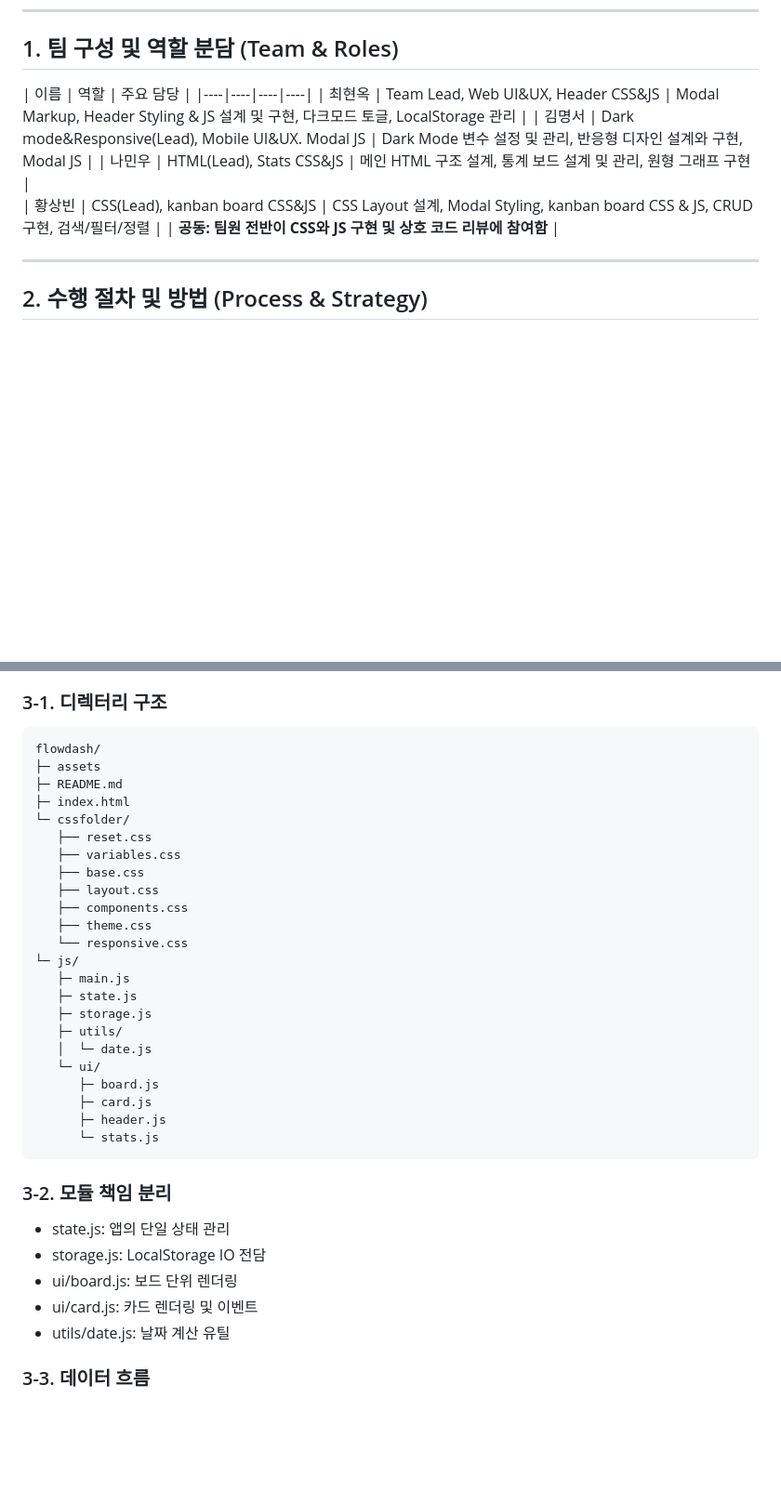
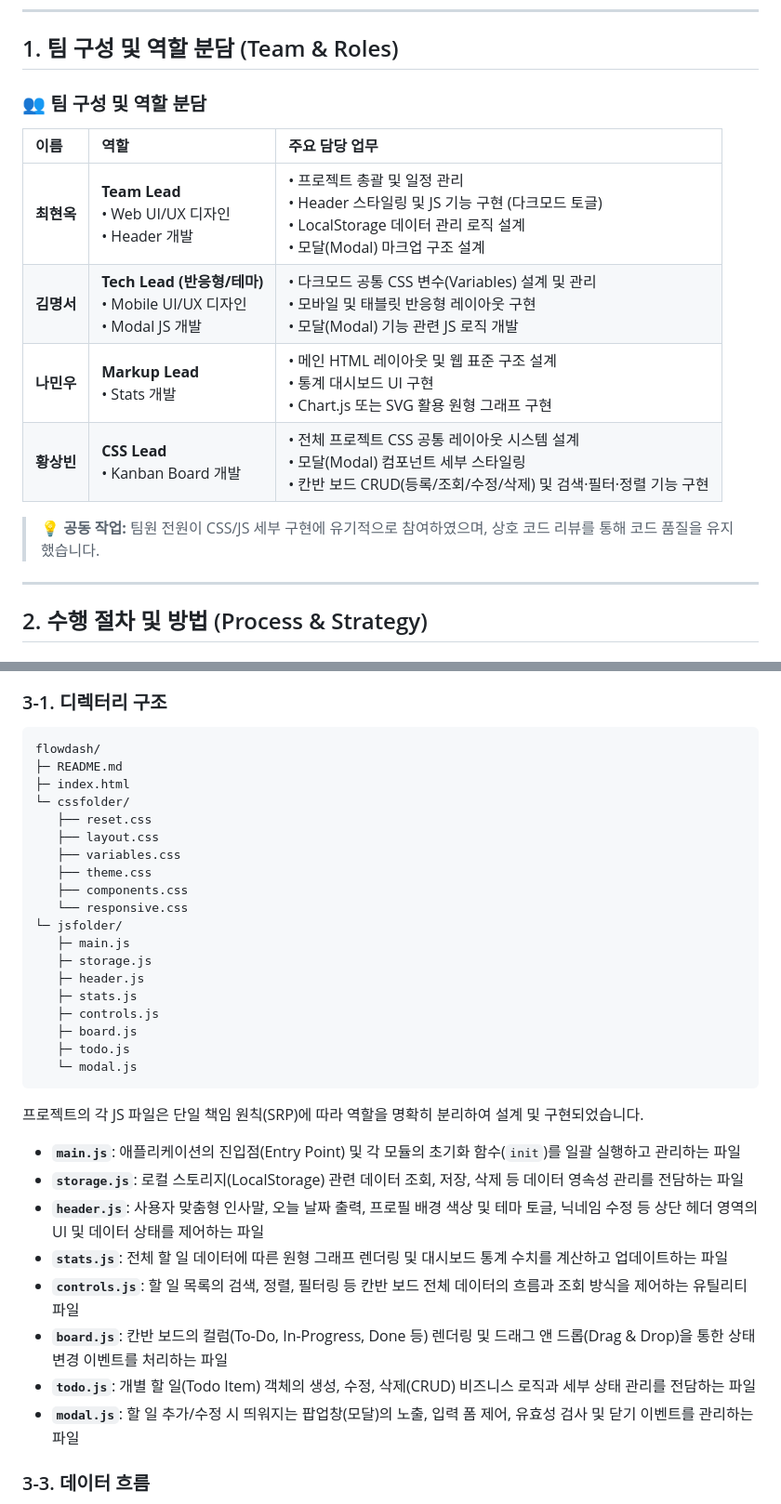
Before and after one commit to ocksoosoo/flowdash, a Markdown page: README.md, 2 parts joined by grey strips. Shown at 93% size. Rendered like a GitHub page; blank space fills up the shorter version.

Commit message:
docs: 디렉터리 구조까지 작성

````diff
--- a/README.md
+++ b/README.md
@@ -19,16 +19,16 @@ CRUD, 기간 필터, 통계, 테마 및 UX 요소를 포함하며
 
 ## 1. 팀 구성 및 역할 분담 (Team & Roles)
 
-| 이름 | 역할 | 주요 담당 |
-|----|----|----|----|
-| 최현옥 | Team Lead, Web UI&UX, Header CSS&JS | Modal Markup, Header Styling & JS 설계 및 구현, 다크모드 토글, LocalStorage 관리 |
-| 김명서 | Dark mode&Responsive(Lead), Mobile UI&UX. Modal JS  | Dark Mode 변수 설정 및 관리, 반응형 디자인 설계와 구현, Modal JS  |
-| 나민우 | HTML(Lead), Stats CSS&JS | 메인 HTML 구조 설계, 통계 보드 설계 및 관리, 원형 그래프 구현 |
-| 황상빈 | CSS(Lead),  kanban board CSS&JS | CSS Layout 설계, Modal Styling, kanban board CSS & JS, CRUD 구현, 검색/필터/정렬 |
-| **공동: 팀원 전반이 CSS와 JS 구현 및 상호 코드 리뷰에 참여함** |
+### 👥 팀 구성 및 역할 분담
 
+| 이름 | 역할 | 주요 담당 업무 |
+| :--- | :--- | :--- |
+| **최현옥** | **Team Lead**<br>• Web UI/UX 디자인<br>• Header 개발 | • 프로젝트 총괄 및 일정 관리<br>• Header 스타일링 및 JS 기능 구현 (다크모드 토글)<br>• LocalStorage 데이터 관리 로직 설계<br>• 모달(Modal) 마크업 구조 설계 |
+| **김명서** | **Tech Lead (반응형/테마)**<br>• Mobile UI/UX 디자인<br>• Modal JS 개발 | • 다크모드 공통 CSS 변수(Variables) 설계 및 관리<br>• 모바일 및 태블릿 반응형 레이아웃 구현<br>• 모달(Modal) 기능 관련 JS 로직 개발 |
+| **나민우** | **Markup Lead**<br>• Stats 개발 | • 메인 HTML 레이아웃 및 웹 표준 구조 설계<br>• 통계 대시보드 UI 구현<br>• Chart.js 또는 SVG 활용 원형 그래프 구현 |
+| **황상빈** | **CSS Lead**<br>• Kanban Board 개발 | • 전체 프로젝트 CSS 공통 레이아웃 시스템 설계<br>• 모달(Modal) 컴포넌트 세부 스타일링<br>• 칸반 보드 CRUD(등록/조회/수정/삭제) 및 검색·필터·정렬 기능 구현 |
 
-
+> 💡 **공동 작업:** 팀원 전원이 CSS/JS 세부 구현에 유기적으로 참여하였으며, 상호 코드 리뷰를 통해 코드 품질을 유지했습니다.
 ---
 
 ## 2. 수행 절차 및 방법 (Process & Strategy)
@@ -58,36 +58,36 @@ CRUD, 기간 필터, 통계, 테마 및 UX 요소를 포함하며
 ### 3-1. 디렉터리 구조
 ```
 flowdash/
-├─ assets
 ├─ README.md
 ├─ index.html
 └─ cssfolder/
    ├── reset.css
+   ├── layout.css
    ├── variables.css
-   ├── base.css
-   ├── layout.css
+   ├── theme.css
    ├── components.css
-   ├── theme.css
    └── responsive.css
-└─ js/
+└─ jsfolder/
    ├─ main.js
-   ├─ state.js
    ├─ storage.js
-   ├─ utils/
-   │  └─ date.js
-   └─ ui/
-      ├─ board.js
-      ├─ card.js
-      ├─ header.js
-      └─ stats.js
+   ├─ header.js
+   ├─ stats.js
+   ├─ controls.js
+   ├─ board.js
+   ├─ todo.js
+   └─ modal.js
 ```
 
-### 3-2. 모듈 책임 분리
-- state.js: 앱의 단일 상태 관리
-- storage.js: LocalStorage IO 전담
-- ui/board.js: 보드 단위 렌더링
-- ui/card.js: 카드 렌더링 및 이벤트
-- utils/date.js: 날짜 계산 유틸
+프로젝트의 각 JS 파일은 단일 책임 원칙(SRP)에 따라 역할을 명확히 분리하여 설계 및 구현되었습니다.
+
+*   **`main.js`**: 애플리케이션의 진입점(Entry Point) 및 각 모듈의 초기화 함수(`init`)를 일괄 실행하고 관리하는 파일
+*   **`storage.js`**: 로컬 스토리지(LocalStorage) 관련 데이터 조회, 저장, 삭제 등 데이터 영속성 관리를 전담하는 파일
+*   **`header.js`**: 사용자 맞춤형 인사말, 오늘 날짜 출력, 프로필 배경 색상 및 테마 토글, 닉네임 수정 등 상단 헤더 영역의 UI 및 데이터 상태를 제어하는 파일
+*   **`stats.js`**: 전체 할 일 데이터에 따른 원형 그래프 렌더링 및 대시보드 통계 수치를 계산하고 업데이트하는 파일
+*   **`controls.js`**: 할 일 목록의 검색, 정렬, 필터링 등 칸반 보드 전체 데이터의 흐름과 조회 방식을 제어하는 유틸리티 파일
+*   **`board.js`**: 칸반 보드의 컬럼(To-Do, In-Progress, Done 등) 렌더링 및 드래그 앤 드롭(Drag & Drop)을 통한 상태 변경 이벤트를 처리하는 파일
+*   **`todo.js`**: 개별 할 일(Todo Item) 객체의 생성, 수정, 삭제(CRUD) 비즈니스 로직과 세부 상태 관리를 전담하는 파일
+*   **`modal.js`**: 할 일 추가/수정 시 띄워지는 팝업창(모달)의 노출, 입력 폼 제어, 유효성 검사 및 닫기 이벤트를 관리하는 파일
 
 ### 3-3. 데이터 흐름
 User Action
````
